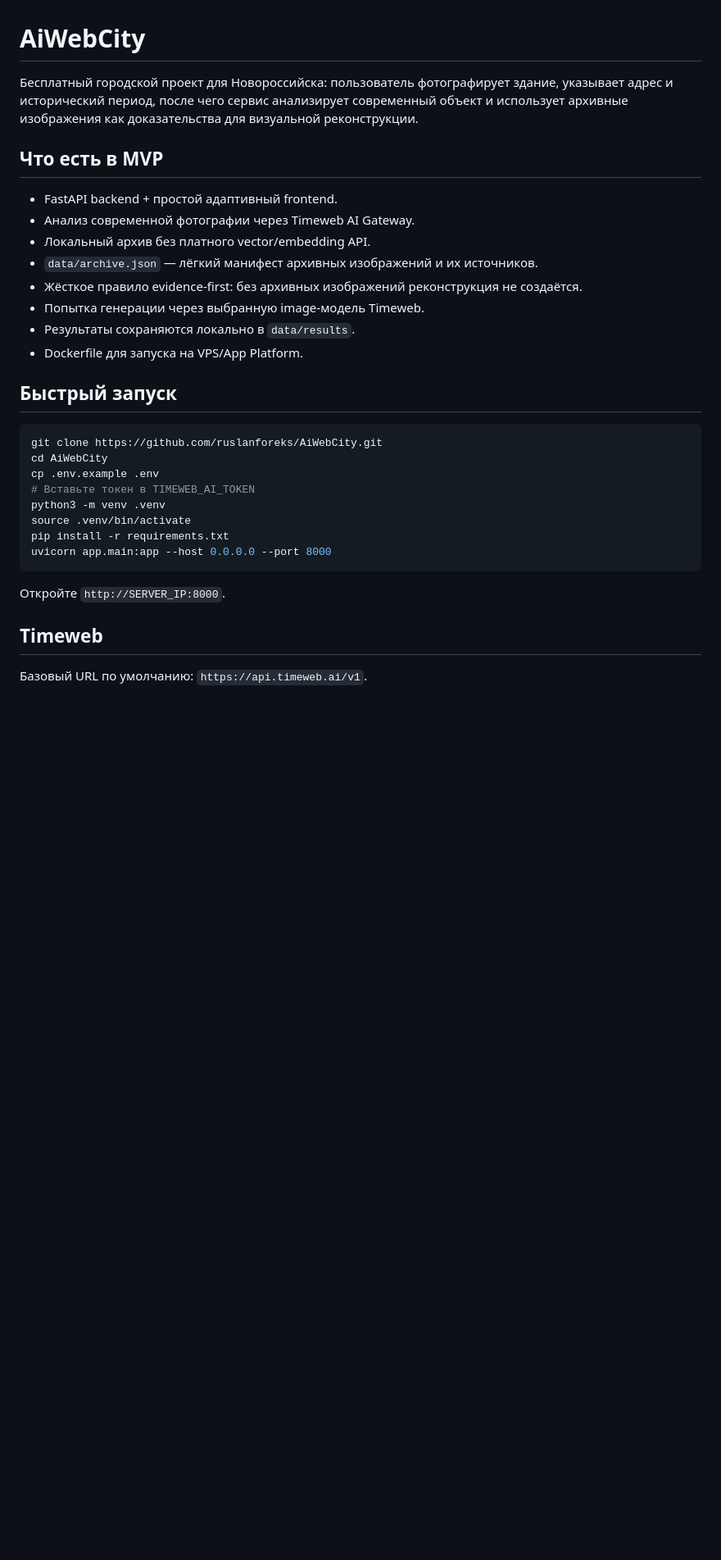
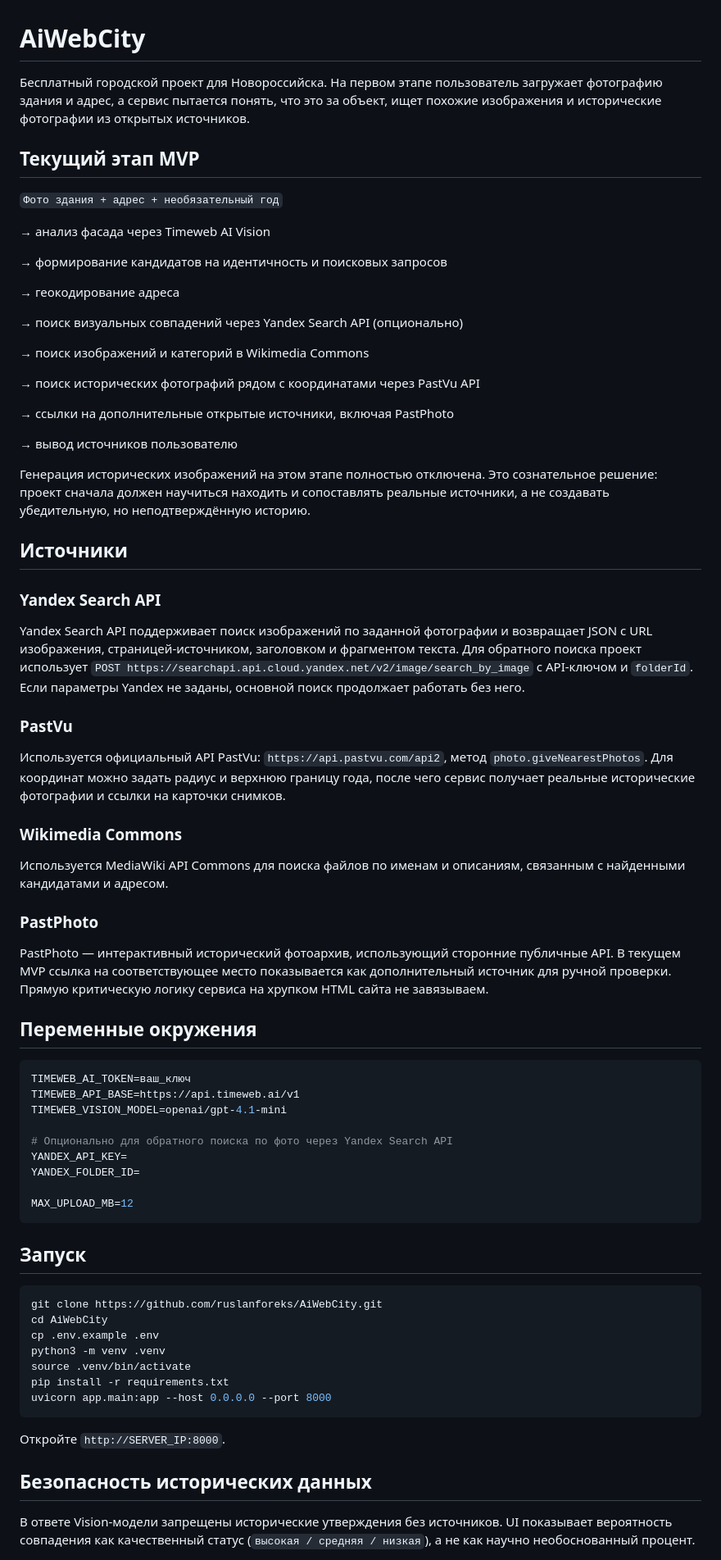
Before and after one commit to ruslanforeks/AiWebCity, a Markdown page: README.md, the part around one of its changes. Shown at 82% size. Rendered like a GitHub page; blank space fills up the shorter version.

Commit message:
Document identification-first MVP and open image sources

````diff
--- a/README.md
+++ b/README.md
@@ -1,25 +1,67 @@
 # AiWebCity
 
-Бесплатный городской проект для Новороссийска: пользователь фотографирует здание, указывает адрес и исторический период, после чего сервис анализирует современный объект и использует архивные изображения как доказательства для визуальной реконструкции.
+Бесплатный городской проект для Новороссийска. На первом этапе пользователь загружает фотографию здания и адрес, а сервис пытается понять, что это за объект, ищет похожие изображения и исторические фотографии из открытых источников.
 
-## Что есть в MVP
+## Текущий этап MVP
 
-- FastAPI backend + простой адаптивный frontend.
-- Анализ современной фотографии через Timeweb AI Gateway.
-- Локальный архив без платного vector/embedding API.
-- `data/archive.json` — лёгкий манифест архивных изображений и их источников.
-- Жёсткое правило evidence-first: без архивных изображений реконструкция не создаётся.
-- Попытка генерации через выбранную image-модель Timeweb.
-- Результаты сохраняются локально в `data/results`.
-- Dockerfile для запуска на VPS/App Platform.
+`Фото здания + адрес + необязательный год`
 
-## Быстрый запуск
+→ анализ фасада через Timeweb AI Vision
+
+→ формирование кандидатов на идентичность и поисковых запросов
+
+→ геокодирование адреса
+
+→ поиск визуальных совпадений через Yandex Search API (опционально)
+
+→ поиск изображений и категорий в Wikimedia Commons
+
+→ поиск исторических фотографий рядом с координатами через PastVu API
+
+→ ссылки на дополнительные открытые источники, включая PastPhoto
+
+→ вывод источников пользователю
+
+Генерация исторических изображений на этом этапе полностью отключена. Это сознательное решение: проект сначала должен научиться находить и сопоставлять реальные источники, а не создавать убедительную, но неподтверждённую историю.
+
+## Источники
+
+### Yandex Search API
+
+Yandex Search API поддерживает поиск изображений по заданной фотографии и возвращает JSON с URL изображения, страницей-источником, заголовком и фрагментом текста. Для обратного поиска проект использует `POST https://searchapi.api.cloud.yandex.net/v2/image/search_by_image` с API-ключом и `folderId`. Если параметры Yandex не заданы, основной поиск продолжает работать без него.
+
+### PastVu
+
+Используется официальный API PastVu: `https://api.pastvu.com/api2`, метод `photo.giveNearestPhotos`. Для координат можно задать радиус и верхнюю границу года, после чего сервис получает реальные исторические фотографии и ссылки на карточки снимков.
+
+### Wikimedia Commons
+
+Используется MediaWiki API Commons для поиска файлов по именам и описаниям, связанным с найденными кандидатами и адресом.
+
+### PastPhoto
+
+PastPhoto — интерактивный исторический фотоархив, использующий сторонние публичные API. В текущем MVP ссылка на соответствующее место показывается как дополнительный источник для ручной проверки. Прямую критическую логику сервиса на хрупком HTML сайта не завязываем.
+
+## Переменные окружения
+
+```env
+TIMEWEB_AI_TOKEN=ваш_ключ
+TIMEWEB_API_BASE=https://api.timeweb.ai/v1
+TIMEWEB_VISION_MODEL=openai/gpt-4.1-mini
+
+# Опционально для обратного поиска по фото через Yandex Search API
+YANDEX_API_KEY=
+YANDEX_FOLDER_ID=
+
+MAX_UPLOAD_MB=12
+```
+
+## Запуск
 
 ```bash
 git clone https://github.com/ruslanforeks/AiWebCity.git
 cd AiWebCity
 cp .env.example .env
-# Вставьте токен в TIMEWEB_AI_TOKEN
 python3 -m venv .venv
 source .venv/bin/activate
 pip install -r requirements.txt
@@ -28,7 +70,7 @@ uvicorn app.main:app --host 0.0.0.0 --port 8000
 
 Откройте `http://SERVER_IP:8000`.
 
-## Timeweb
+## Безопасность исторических данных
 
-Базовый URL по умолчанию: `https://api.timeweb.ai/v1`.
+В ответе Vision-модели запрещены исторические утверждения без источников. UI показывает вероятность совпадения как качественный статус (`высокая / средняя / низкая`), а не как научно необоснованный процент.
 
````
Also changed, not shown: other parts of README.md (+3 -51 lines).
